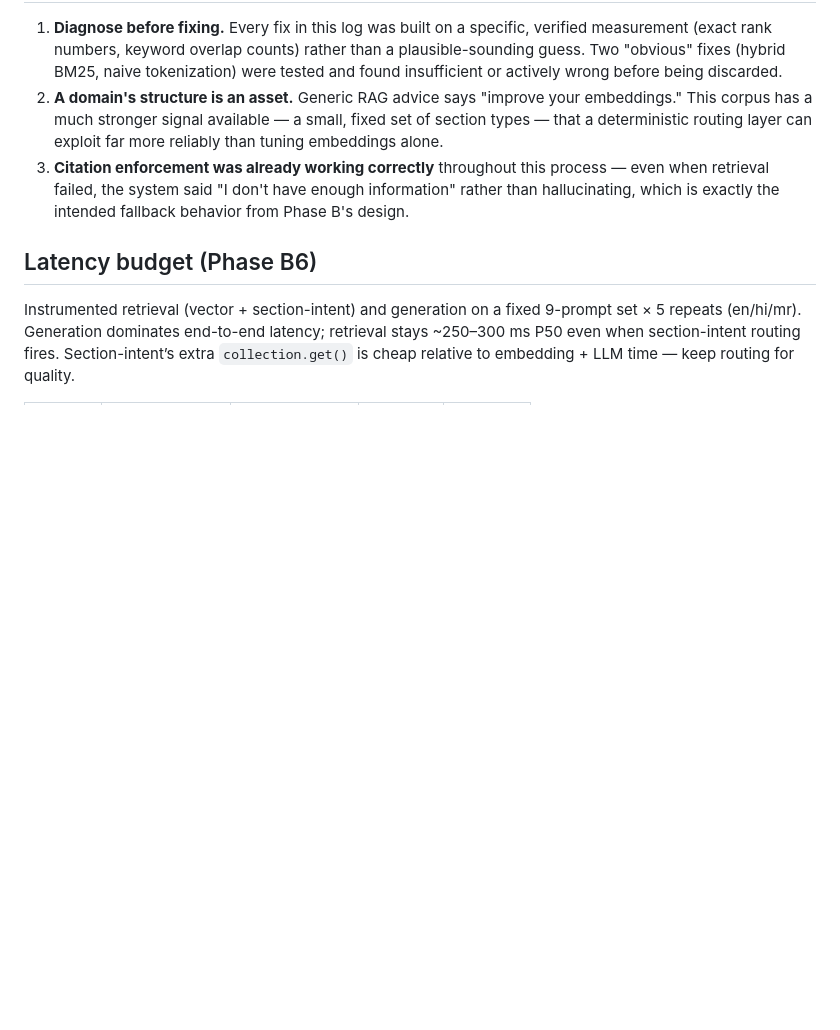
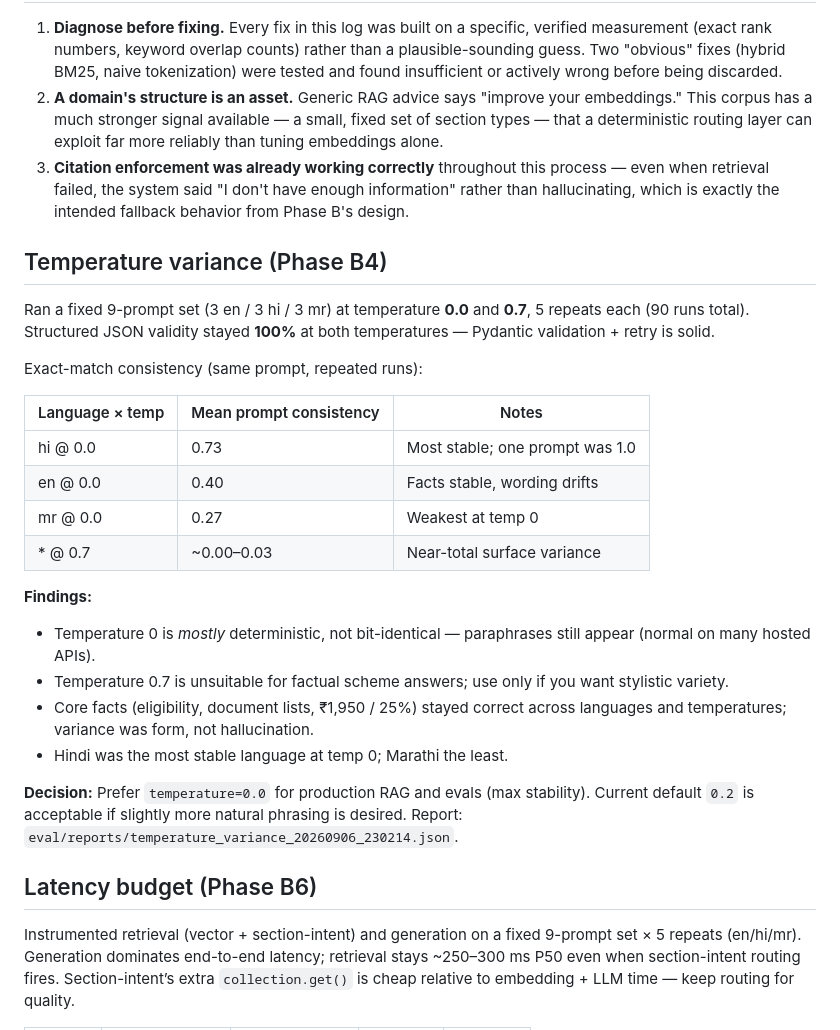
Before and after one commit to VivekShevale/RAG-Chatbot, a Markdown page: docs/LEARNINGS.md, the part around the change. GitHub-like rendering; blank space fills up the shorter version.

Commit message:
docs: add temperature variance findings (0.0 vs 0.7) to LEARNINGS

```diff
--- a/docs/LEARNINGS.md
+++ b/docs/LEARNINGS.md
@@ -128,6 +128,35 @@ up from 11 Good + 4 Wrong.
    enough information" rather than hallucinating, which is exactly the
    intended fallback behavior from Phase B's design.
 
+## Temperature variance (Phase B4)
+
+Ran a fixed 9-prompt set (3 en / 3 hi / 3 mr) at temperature **0.0** and
+**0.7**, 5 repeats each (90 runs total). Structured JSON validity stayed
+**100%** at both temperatures — Pydantic validation + retry is solid.
+
+Exact-match consistency (same prompt, repeated runs):
+
+| Language × temp | Mean prompt consistency | Notes |
+|-----------------|-------------------------|--------|
+| hi @ 0.0 | 0.73 | Most stable; one prompt was 1.0 |
+| en @ 0.0 | 0.40 | Facts stable, wording drifts |
+| mr @ 0.0 | 0.27 | Weakest at temp 0 |
+| * @ 0.7 | ~0.00–0.03 | Near-total surface variance |
+
+**Findings:**
+- Temperature 0 is *mostly* deterministic, not bit-identical — paraphrases
+  still appear (normal on many hosted APIs).
+- Temperature 0.7 is unsuitable for factual scheme answers; use only if you
+  want stylistic variety.
+- Core facts (eligibility, document lists, ₹1,950 / 25%) stayed correct
+  across languages and temperatures; variance was form, not hallucination.
+- Hindi was the most stable language at temp 0; Marathi the least.
+
+**Decision:** Prefer `temperature=0.0` for production RAG and evals (max
+stability). Current default `0.2` is acceptable if slightly more natural
+phrasing is desired. Report:
+`eval/reports/temperature_variance_20260906_230214.json`.
+
 ## Latency budget (Phase B6)
 
 Instrumented retrieval (vector + section-intent) and generation on a fixed
```
